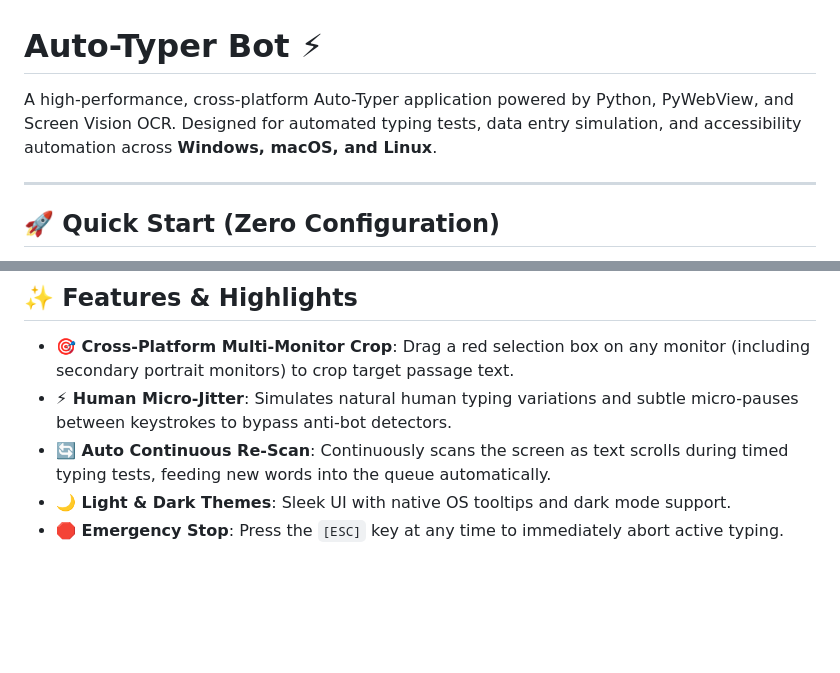
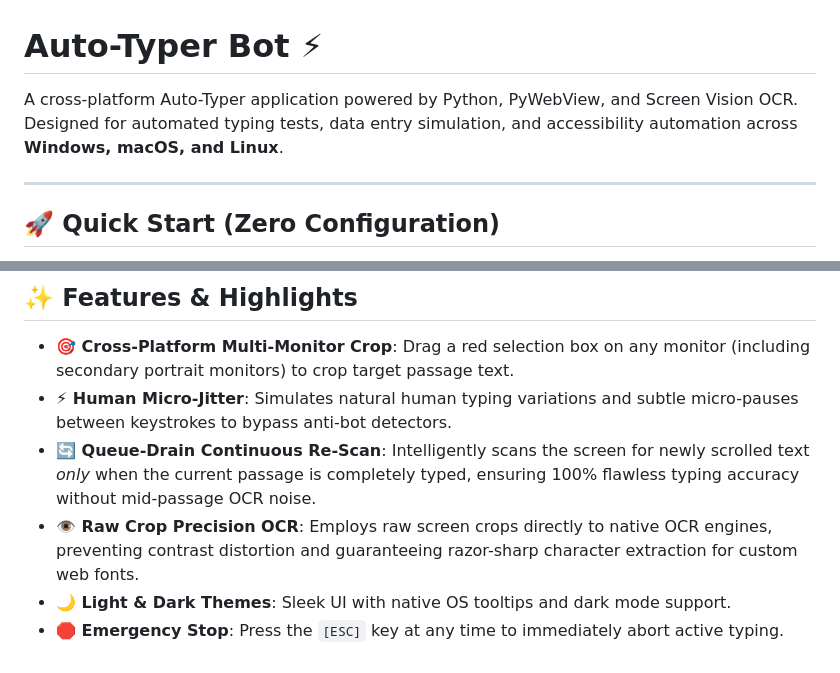
Before and after one commit to alejorostata/auto-typer-bot, a Markdown page: README.md, 2 parts joined by grey strips. GitHub-like rendering; blank space fills up the shorter version.

Commit message:
Update README.md: align features with recent OCR improvements and remove 'high-performance' claim

```diff
--- a/README.md
+++ b/README.md
@@ -1,6 +1,6 @@
 # Auto-Typer Bot ⚡
 
-A high-performance, cross-platform Auto-Typer application powered by Python, PyWebView, and Screen Vision OCR. Designed for automated typing tests, data entry simulation, and accessibility automation across **Windows, macOS, and Linux**.
+A cross-platform Auto-Typer application powered by Python, PyWebView, and Screen Vision OCR. Designed for automated typing tests, data entry simulation, and accessibility automation across **Windows, macOS, and Linux**.
 
 ---
 
@@ -72,6 +72,7 @@ python -m unittest discover tests
 
 - **🎯 Cross-Platform Multi-Monitor Crop**: Drag a red selection box on any monitor (including secondary portrait monitors) to crop target passage text.
 - **⚡ Human Micro-Jitter**: Simulates natural human typing variations and subtle micro-pauses between keystrokes to bypass anti-bot detectors.
-- **🔄 Auto Continuous Re-Scan**: Continuously scans the screen as text scrolls during timed typing tests, feeding new words into the queue automatically.
+- **🔄 Queue-Drain Continuous Re-Scan**: Intelligently scans the screen for newly scrolled text *only* when the current passage is completely typed, ensuring 100% flawless typing accuracy without mid-passage OCR noise.
+- **👁️ Raw Crop Precision OCR**: Employs raw screen crops directly to native OCR engines, preventing contrast distortion and guaranteeing razor-sharp character extraction for custom web fonts.
 - **🌙 Light & Dark Themes**: Sleek UI with native OS tooltips and dark mode support.
 - **🛑 Emergency Stop**: Press the `[ESC]` key at any time to immediately abort active typing.
```
